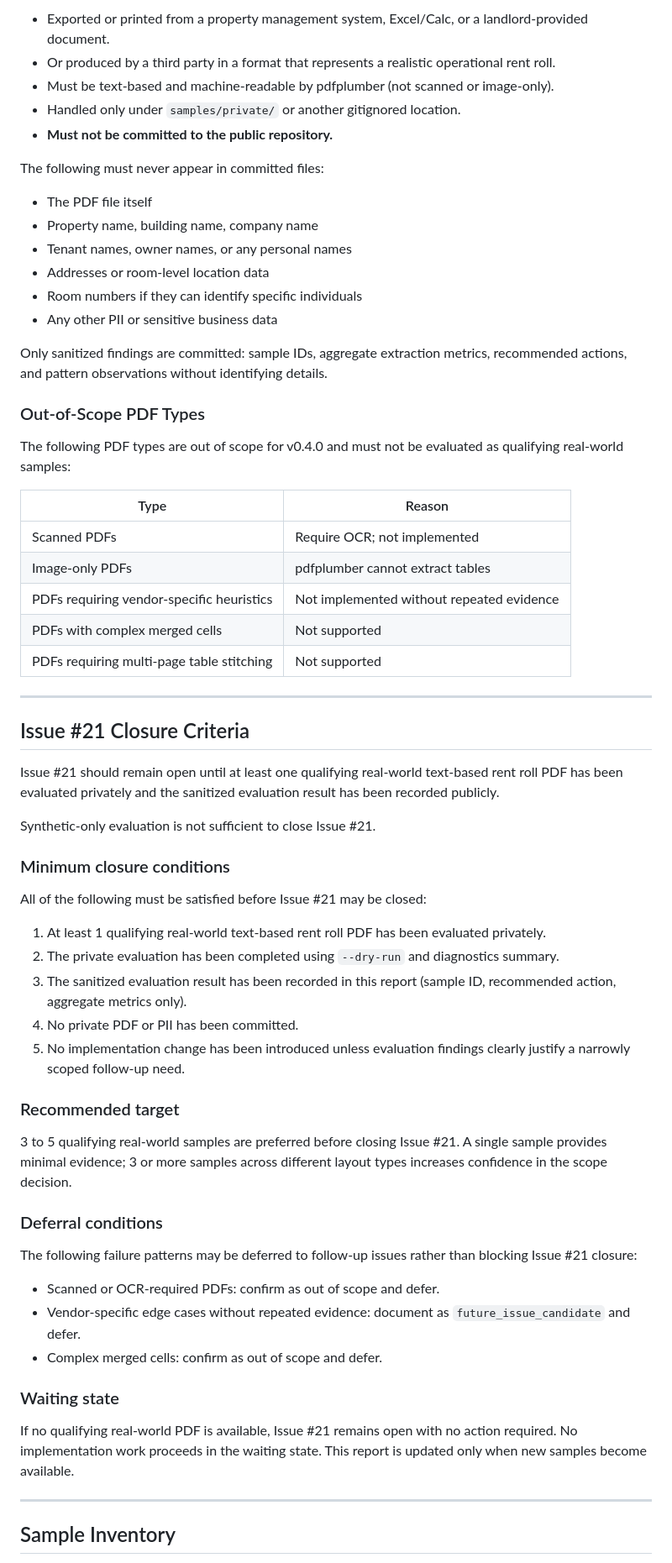
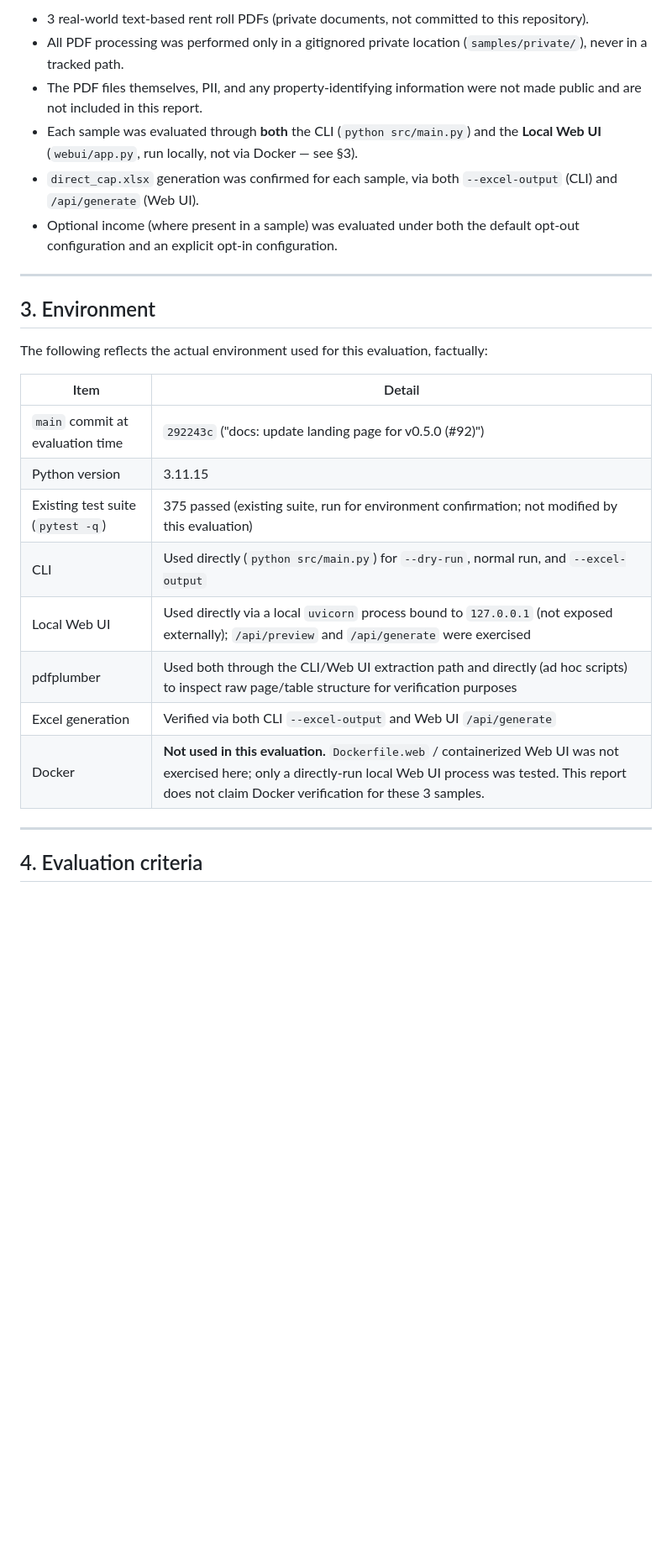
Before and after one commit to signal-yield/revenue-kun, a Markdown page: V040_REAL_WORLD_PDF_EVALUATION_REPORT.md, the part around one of its changes. Shown at 84% size. GitHub-like rendering; blank space fills up the shorter version.

Commit message:
docs: add anonymized real-world PDF evaluation report

```diff
--- a/V040_REAL_WORLD_PDF_EVALUATION_REPORT.md
+++ b/V040_REAL_WORLD_PDF_EVALUATION_REPORT.md
@@ -55,66 +26,28 @@ A real-world PDF is a text-based rent roll PDF originating from actual business
-- Exported or printed from a property management system, Excel/Calc, or a landlord-provided document.
-- Or produced by a third party in a format that represents a realistic operational rent roll.
-- Must be text-based and machine-readable by pdfplumber (not scanned or image-only).
-- Handled only under `samples/private/` or another gitignored location.
-- **Must not be committed to the public repository.**
-
-The following must never appear in committed files:
-- The PDF file itself
-- Property name, building name, company name
-- Tenant names, owner names, or any personal names
-- Addresses or room-level location data
-- Room numbers if they can identify specific individuals
-- Any other PII or sensitive business data
-
-Only sanitized findings are committed: sample IDs, aggregate extraction metrics, recommended actions, and pattern observations without identifying details.
-
-### Out-of-Scope PDF Types
-
-The following PDF types are out of scope for v0.4.0 and must not be evaluated as qualifying real-world samples:
-
-| Type | Reason |
-|------|--------|
-| Scanned PDFs | Require OCR; not implemented |
-| Image-only PDFs | pdfplumber cannot extract tables |
-| PDFs requiring vendor-specific heuristics | Not implemented without repeated evidence |
-| PDFs with complex merged cells | Not supported |
-| PDFs requiring multi-page table stitching | Not supported |
+- 3 real-world text-based rent roll PDFs (private documents, not committed to this repository).
+- All PDF processing was performed only in a gitignored private location (`samples/private/`), never in a tracked path.
+- The PDF files themselves, PII, and any property-identifying information were not made public and are not included in this report.
+- Each sample was evaluated through **both** the CLI (`python src/main.py`) and the **Local Web UI** (`webui/app.py`, run locally, not via Docker — see §3).
+- `direct_cap.xlsx` generation was confirmed for each sample, via both `--excel-output` (CLI) and `/api/generate` (Web UI).
+- Optional income (where present in a sample) was evaluated under both the default opt-out configuration and an explicit opt-in configuration.
 
 ---
 
-## Issue #21 Closure Criteria
+## 3. Environment
 
-Issue #21 should remain open until at least one qualifying real-world text-based rent roll PDF has been evaluated privately and the sanitized evaluation result has been recorded publicly.
+The following reflects the actual environment used for this evaluation, factually:
 
-Synthetic-only evaluation is not sufficient to close Issue #21.
-
-### Minimum closure conditions
-
-All of the following must be satisfied before Issue #21 may be closed:
-
-1. At least 1 qualifying real-world text-based rent roll PDF has been evaluated privately.
-2. The private evaluation has been completed using `--dry-run` and diagnostics summary.
-3. The sanitized evaluation result has been recorded in this report (sample ID, recommended action, aggregate metrics only).
-4. No private PDF or PII has been committed.
-5. No implementation change has been introduced unless evaluation findings clearly justify a narrowly scoped follow-up need.
-
-### Recommended target
-
-3 to 5 qualifying real-world samples are preferred before closing Issue #21. A single sample provides minimal evidence; 3 or more samples across different layout types increases confidence in the scope decision.
-
-### Deferral conditions
-
-The following failure patterns may be deferred to follow-up issues rather than blocking Issue #21 closure:
-
-- Scanned or OCR-required PDFs: confirm as out of scope and defer.
-- Vendor-specific edge cases without repeated evidence: document as `future_issue_candidate` and defer.
-- Complex merged cells: confirm as out of scope and defer.
-
-### Waiting state
-
-If no qualifying real-world PDF is available, Issue #21 remains open with no action required. No implementation work proceeds in the waiting state. This report is updated only when new samples become available.
+| Item | Detail |
+|---|---|
+| `main` commit at evaluation time | `292243c` ("docs: update landing page for v0.5.0 (#92)") |
+| Python version | 3.11.15 |
+| Existing test suite (`pytest -q`) | 375 passed (existing suite, run for environment confirmation; not modified by this evaluation) |
+| CLI | Used directly (`python src/main.py`) for `--dry-run`, normal run, and `--excel-output` |
+| Local Web UI | Used directly via a local `uvicorn` process bound to `127.0.0.1` (not exposed externally); `/api/preview` and `/api/generate` were exercised |
+| pdfplumber | Used both through the CLI/Web UI extraction path and directly (ad hoc scripts) to inspect raw page/table structure for verification purposes |
+| Excel generation | Verified via both CLI `--excel-output` and Web UI `/api/generate` |
+| Docker | **Not used in this evaluation.** `Dockerfile.web` / containerized Web UI was not exercised here; only a directly-run local Web UI process was tested. This report does not claim Docker verification for these 3 samples. |
 
 ---
 
-## Sample Inventory
+## 4. Evaluation criteria
 
```
Also changed, not shown: other parts of V040_REAL_WORLD_PDF_EVALUATION_REPORT.md (+114 -224 lines).
